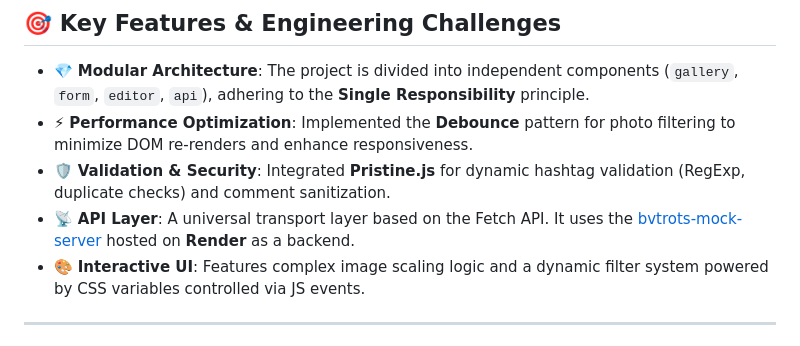
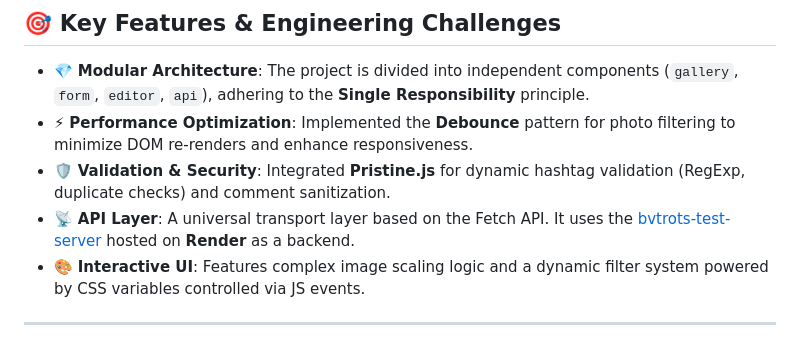
Before and after one commit to bvtrots/cloudpix-platform, a Markdown page: README.md, the part around the change. Drawn GitHub-style.

Commit message:
📝 docs: update project documentation and server description

```diff
--- a/README.md
+++ b/README.md
@@ -30,7 +30,7 @@ This project focuses on implementing complex business logic using **Vanilla Java
 * 💎 **Modular Architecture**: The project is divided into independent components (`gallery`, `form`, `editor`, `api`), adhering to the **Single Responsibility** principle.
 * ⚡ **Performance Optimization**: Implemented the **Debounce** pattern for photo filtering to minimize DOM re-renders and enhance responsiveness.
 * 🛡️ **Validation & Security**: Integrated **Pristine.js** for dynamic hashtag validation (RegExp, duplicate checks) and comment sanitization.
-* 📡 **API Layer**: A universal transport layer based on the Fetch API. It uses the [bvtrots-mock-server](https://bvtrots-mock-server.onrender.com/) hosted on **Render** as a backend.
+* 📡 **API Layer**: A universal transport layer based on the Fetch API. It uses the [bvtrots-test-server](https://bvtrots-test-server.onrender.com) hosted on **Render** as a backend.
 * 🎨 **Interactive UI**: Features complex image scaling logic and a dynamic filter system powered by CSS variables controlled via JS events.
 
 ---
```
